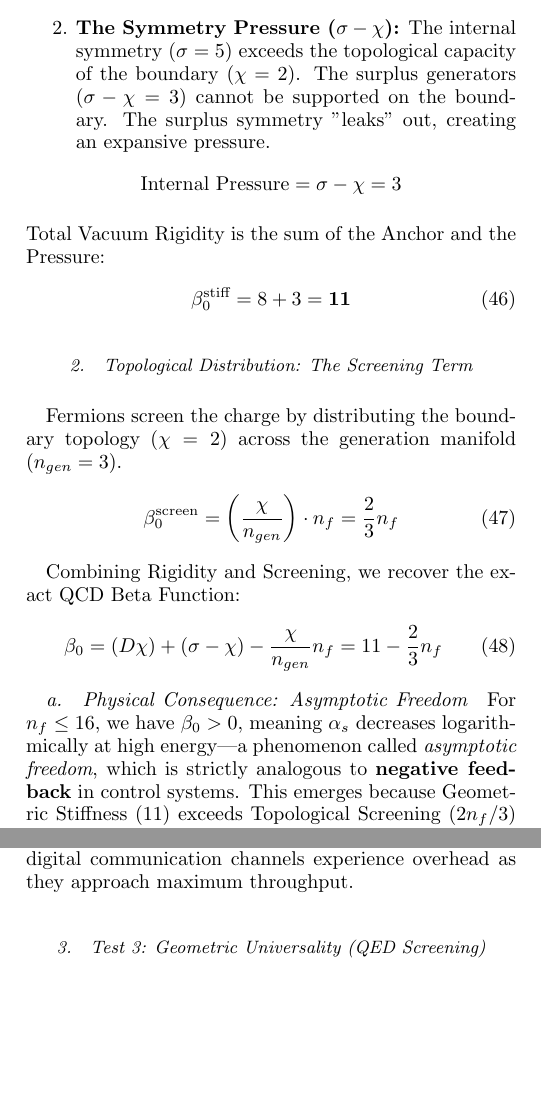
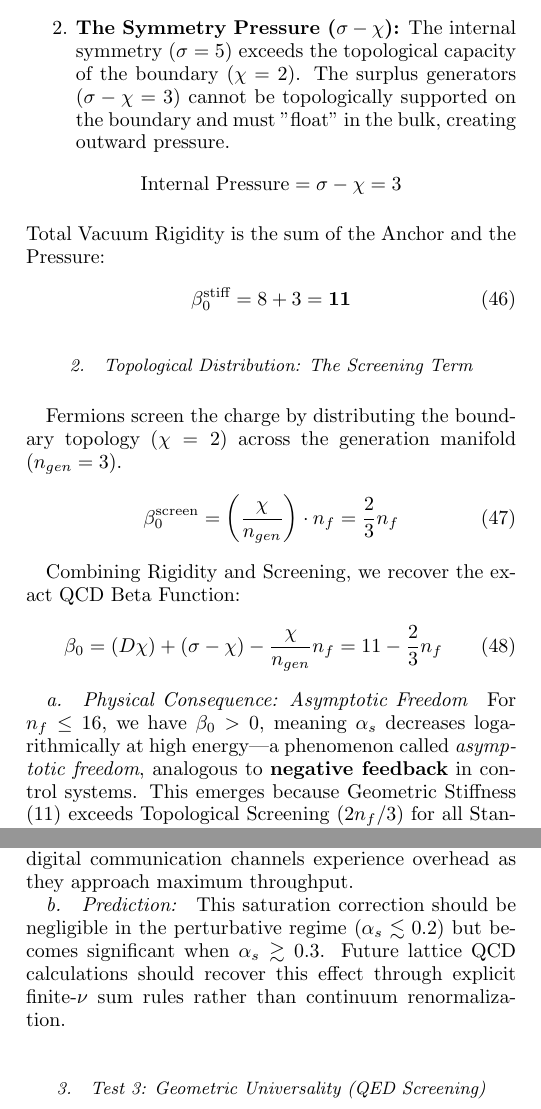
Before and after one commit to meta-r0ze/E8-Persistence-Theory-1, a LaTeX paper (paper/_E8-Persistence Theory 1.tex, which reads paper/9_channel_saturation.tex): two parts of the columns of pages 20 and 21 of 42 before the commit and two parts of the columns of pages 20 and 21 of 43 after it, joined at a grey line, cut so that both start at the same text, the shorter picture padded with empty space. Compiled offline with pdfLaTeX.

Commit message:
latex warning fixes

```diff
--- a/paper/9_channel_saturation.tex
+++ b/paper/9_channel_saturation.tex
@@ -56,7 +56,7 @@ The coefficient ``11" represents the total structural resistance of the vacuum t
 \begin{enumerate}
     \item \textbf{The Spacetime Anchor ($D\chi$):} The topological boundary ($\chi=2$) must be anchored in the spacetime manifold ($D=4$).
     \[ \text{Anchor Cost} = D \times \chi = 8 \]
-    \item \textbf{The Symmetry Pressure ($\sigma - \chi$):} The internal symmetry ($\sigma=5$) exceeds the topological capacity of the boundary ($\chi=2$). The surplus generators ($\sigma - \chi = 3$) cannot be supported on the boundary.  The surplus symmetry "leaks" out, creating an expansive pressure.
+    \item \textbf{The Symmetry Pressure ($\sigma - \chi$):} The internal symmetry ($\sigma=5$) exceeds the topological capacity of the boundary ($\chi=2$). The surplus generators ($\sigma - \chi = 3$) cannot be topologically supported on the boundary and must "float" in the bulk, creating outward pressure.
    \[ \text{Internal Pressure} = \sigma - \chi = 3 \]
 \end{enumerate}
 Total Vacuum Rigidity is the sum of the Anchor and the Pressure:
@@ -76,7 +76,7 @@ Combining Rigidity and Screening, we recover the exact QCD Beta Function:
 \end{equation}
 
 \paragraph{Physical Consequence: Asymptotic Freedom}
-For $n_f \leq 16$, we have $\beta_0 > 0$, meaning $\alpha_s$ decreases logarithmically at high energy—a phenomenon called \textit{asymptotic freedom}, which is strictly analogous to \textbf{negative feedback} in control systems. This emerges because Geometric Stiffness ($11$) exceeds Topological Screening ($2n_f/3$) for all Standard Model quark flavors. The strong force weakens at short distances because the vacuum's geometric rigidity dominates the fermion screening contribution.
+For $n_f \leq 16$, we have $\beta_0 > 0$, meaning $\alpha_s$ decreases logarithmically at high energy—a phenomenon called \textit{asymptotic freedom}, analogous to \textbf{negative feedback} in control systems. This emerges because Geometric Stiffness ($11$) exceeds Topological Screening ($2n_f/3$) for all Standard Model quark flavors. The strong force weakens at short distances because the vacuum's geometric rigidity dominates the fermion screening contribution.
 
 \subsection{Validation: Static and Dynamic Consistency}
 We test this geometric architecture against experimental data at two energy scales, verifying both the magnitude (saturation) and evolution (stiffness) predictions simultaneously.
@@ -131,7 +131,7 @@ The effective coupling at high saturation is therefore:
 
 \textbf{Physical Interpretation:} This correction is not an \textit{ad hoc} fitting parameter. The factor $15/16$ is uniquely determined by the chiral capacity $\nu=16$ derived in System I. It represents the finite bit-depth of the vacuum becoming manifest at strong coupling, analogous to how digital communication channels experience overhead as they approach maximum throughput.
 
-
+\paragraph{Prediction:} This saturation correction should be negligible in the perturbative regime ($\alpha_s \lesssim 0.2$) but becomes significant when $\alpha_s \gtrsim 0.3$. Future lattice QCD calculations should recover this effect through explicit finite-$\nu$ sum rules rather than continuum renormalization.
 
 
 
```
Also changed, not shown: paper/9_channel_saturation.tex (2 more changed lines).
